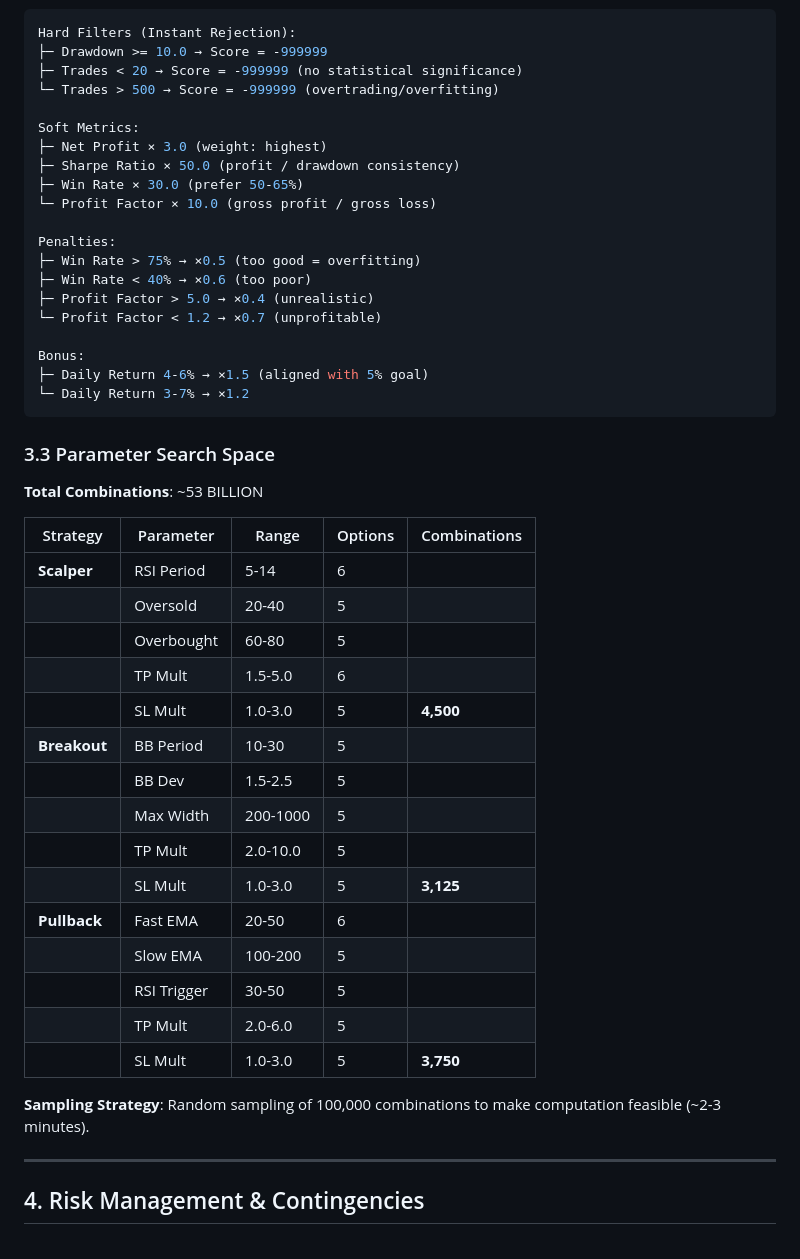
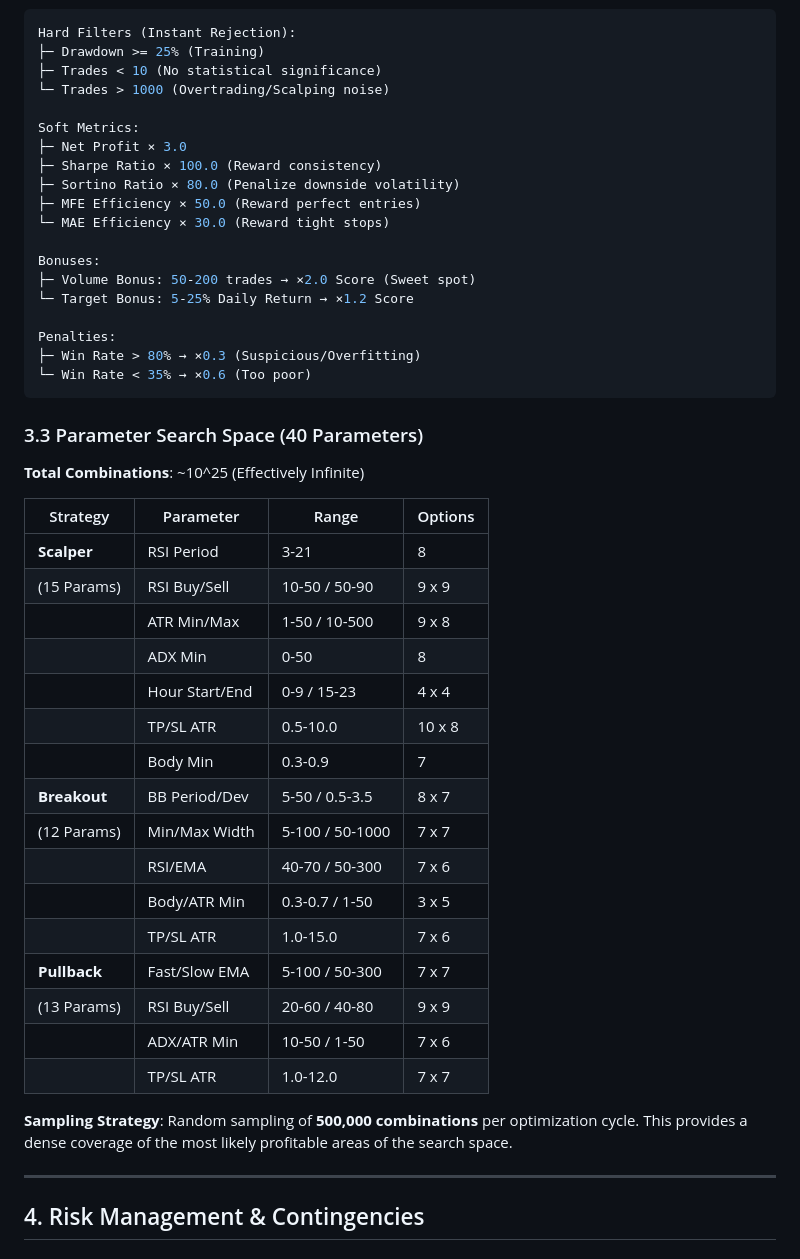
Before and after one commit to LucassVal/TitanFusion-cBot, a Markdown page: WIKI.md, the part around the change printed below. Rendered like a GitHub page.

````diff
--- a/WIKI.md
+++ b/WIKI.md
@@ -268,50 +178,50 @@ Phase 2: VALIDATION (20% DD Limit)
 
 ```python
 Hard Filters (Instant Rejection):
-├─ Drawdown >= 10.0 → Score = -999999
-├─ Trades < 20 → Score = -999999 (no statistical significance)
-└─ Trades > 500 → Score = -999999 (overtrading/overfitting)
+├─ Drawdown >= 25% (Training)
+├─ Trades < 10 (No statistical significance)
+└─ Trades > 1000 (Overtrading/Scalping noise)
 
 Soft Metrics:
-├─ Net Profit × 3.0 (weight: highest)
-├─ Sharpe Ratio × 50.0 (profit / drawdown consistency)
-├─ Win Rate × 30.0 (prefer 50-65%)
-└─ Profit Factor × 10.0 (gross profit / gross loss)
+├─ Net Profit × 3.0
+├─ Sharpe Ratio × 100.0 (Reward consistency)
+├─ Sortino Ratio × 80.0 (Penalize downside volatility)
+├─ MFE Efficiency × 50.0 (Reward perfect entries)
+└─ MAE Efficiency × 30.0 (Reward tight stops)
+
+Bonuses:
+├─ Volume Bonus: 50-200 trades → ×2.0 Score (Sweet spot)
+└─ Target Bonus: 5-25% Daily Return → ×1.2 Score
 
 Penalties:
-├─ Win Rate > 75% → ×0.5 (too good = overfitting)
-├─ Win Rate < 40% → ×0.6 (too poor)
-├─ Profit Factor > 5.0 → ×0.4 (unrealistic)
-└─ Profit Factor < 1.2 → ×0.7 (unprofitable)
-
-Bonus:
-├─ Daily Return 4-6% → ×1.5 (aligned with 5% goal)
-└─ Daily Return 3-7% → ×1.2
+├─ Win Rate > 80% → ×0.3 (Suspicious/Overfitting)
+└─ Win Rate < 35% → ×0.6 (Too poor)
 ```
 
-### 3.3 Parameter Search Space
+### 3.3 Parameter Search Space (40 Parameters)
 
-**Total Combinations**: ~53 BILLION
+**Total Combinations**: ~10^25 (Effectively Infinite)
 
-| Strategy | Parameter | Range | Options | Combinations |
-|----------|-----------|-------|---------|--------------|
-| **Scalper** | RSI Period | 5-14 | 6 | |
-| | Oversold | 20-40 | 5 | |
-| | Overbought | 60-80 | 5 | |
-| | TP Mult | 1.5-5.0 | 6 | |
-| | SL Mult | 1.0-3.0 | 5 | **4,500** |
-| **Breakout** | BB Period | 10-30 | 5 | |
-| | BB Dev | 1.5-2.5 | 5 | |
-| | Max Width | 200-1000 | 5 | |
-| | TP Mult | 2.0-10.0 | 5 | |
-| | SL Mult | 1.0-3.0 | 5 | **3,125** |
-| **Pullback** | Fast EMA | 20-50 | 6 | |
-| | Slow EMA | 100-200 | 5 | |
-| | RSI Trigger | 30-50 | 5 | |
-| | TP Mult | 2.0-6.0 | 5 | |
-| | SL Mult | 1.0-3.0 | 5 | **3,750** |
+| Strategy | Parameter | Range | Options |
+|----------|-----------|-------|---------|
+| **Scalper** | RSI Period | 3-21 | 8 |
+| (15 Params) | RSI Buy/Sell | 10-50 / 50-90 | 9 x 9 |
+| | ATR Min/Max | 1-50 / 10-500 | 9 x 8 |
+| | ADX Min | 0-50 | 8 |
+| | Hour Start/End | 0-9 / 15-23 | 4 x 4 |
+| | TP/SL ATR | 0.5-10.0 | 10 x 8 |
+| | Body Min | 0.3-0.9 | 7 |
+| **Breakout** | BB Period/Dev | 5-50 / 0.5-3.5 | 8 x 7 |
+| (12 Params) | Min/Max Width | 5-100 / 50-1000 | 7 x 7 |
+| | RSI/EMA | 40-70 / 50-300 | 7 x 6 |
+| | Body/ATR Min | 0.3-0.7 / 1-50 | 3 x 5 |
+| | TP/SL ATR | 1.0-15.0 | 7 x 6 |
+| **Pullback** | Fast/Slow EMA | 5-100 / 50-300 | 7 x 7 |
+| (13 Params) | RSI Buy/Sell | 20-60 / 40-80 | 9 x 9 |
+| | ADX/ATR Min | 10-50 / 1-50 | 7 x 6 |
+| | TP/SL ATR | 1.0-12.0 | 7 x 7 |
 
-**Sampling Strategy**: Random sampling of 100,000 combinations to make computation feasible (~2-3 minutes).
+**Sampling Strategy**: Random sampling of **500,000 combinations** per optimization cycle. This provides a dense coverage of the most likely profitable areas of the search space.
 
 ---
 
````
Also changed, not shown: other parts of WIKI.md (+70 -160 lines), README.md (+8 -8 lines).
